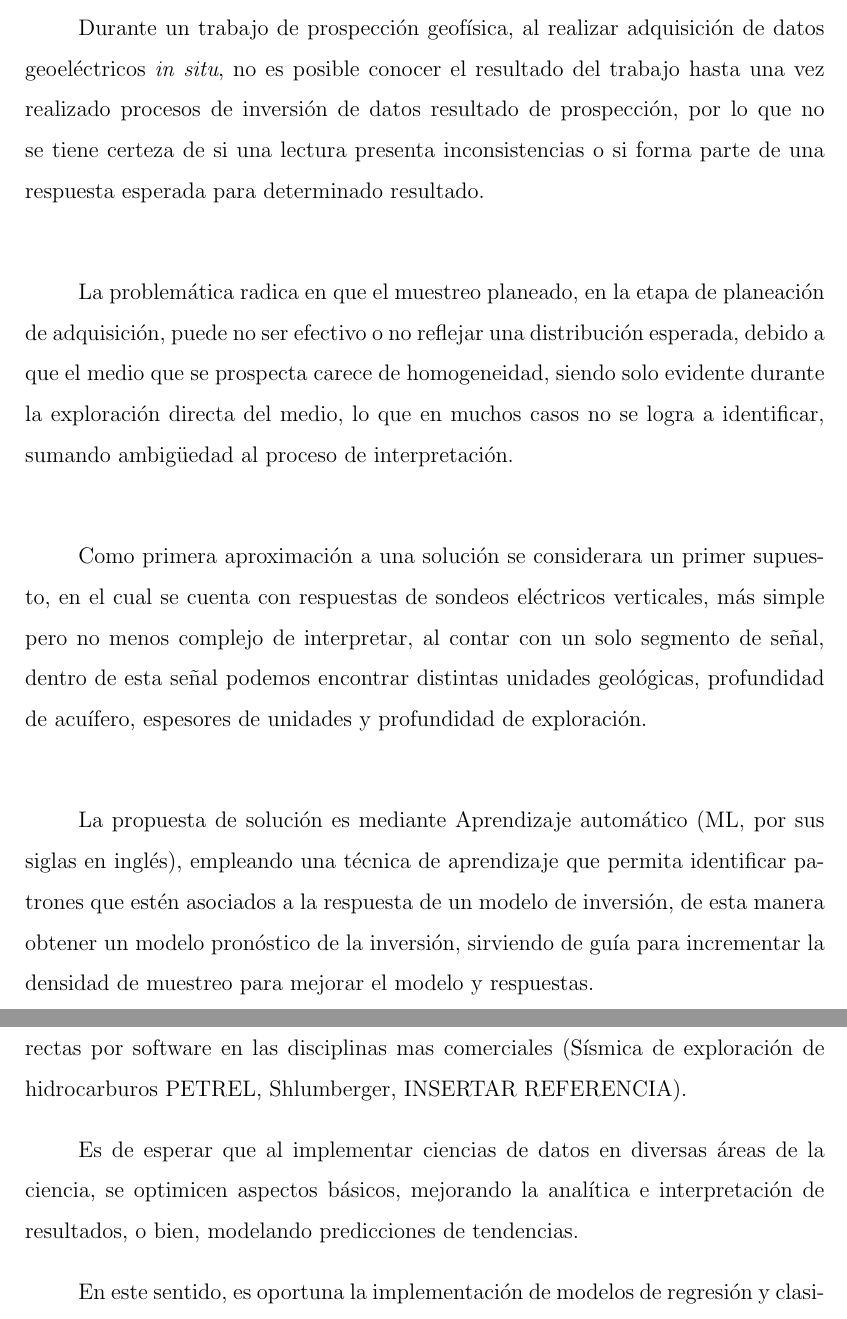
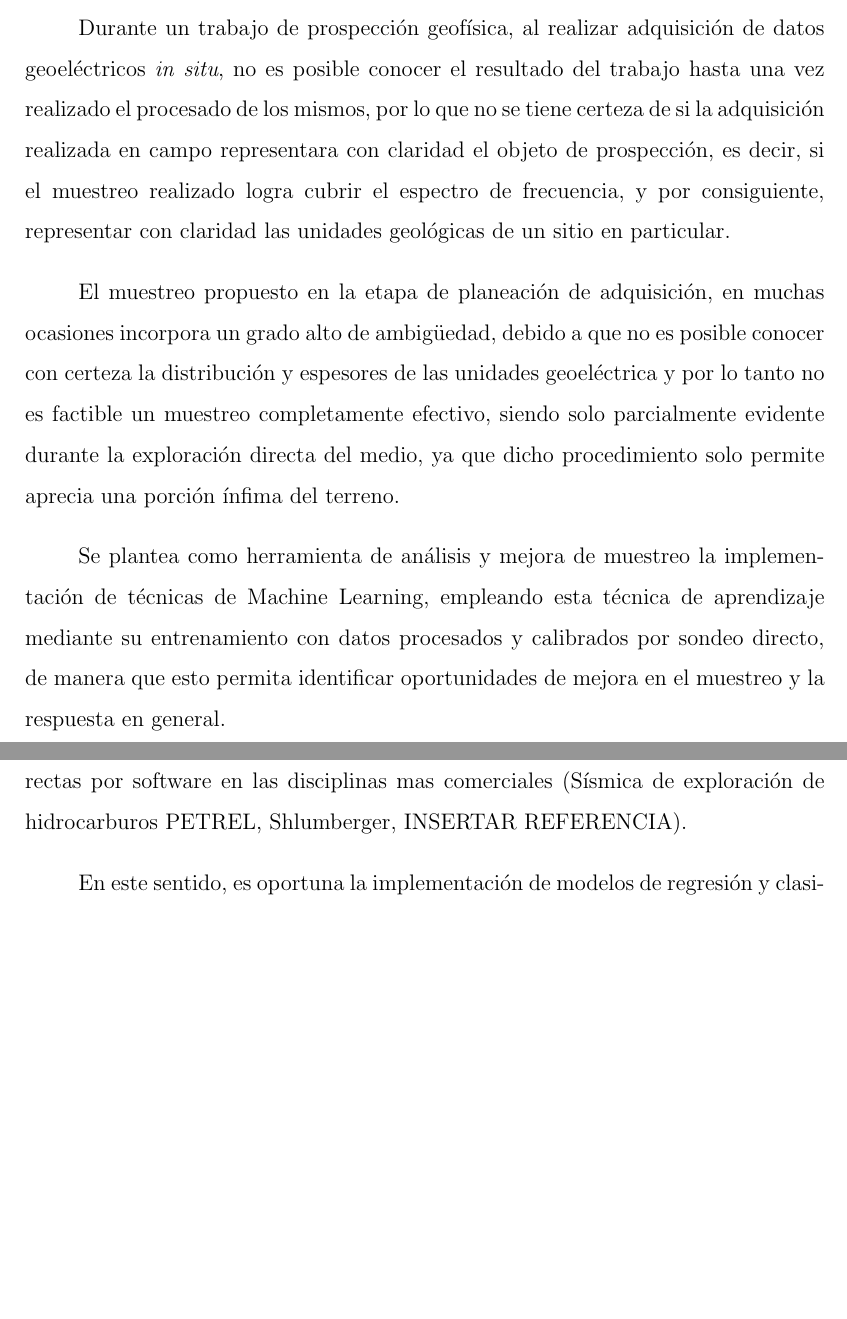
Before and after one commit to JuanJT117/TESIS-MCD, a LaTeX thesis (Tesis_LaTex/MiTesis.tex, which reads Tesis_LaTex/Capitulos/Capitulo2.tex, Tesis_LaTex/Capitulos/Capitulo3.tex): two parts of pages 10 and 11 of 29, joined at a grey line, cut so that both start at the same text, the shorter picture padded with empty space. Compiled offline with pdfLaTeX.

Commit message:
Actualizacion

```diff
--- a/Tesis_LaTex/Capitulos/Capitulo2.tex
+++ b/Tesis_LaTex/Capitulos/Capitulo2.tex
@@ -1,9 +1,11 @@
 \chapter{DELIMITACIÓN Y PLANTEAMIENTO DEL PROBLEMA}
 
-Durante un trabajo de prospección geofísica, al realizar adquisición de datos geoeléctricos \textit{in situ}, no es posible conocer el resultado del trabajo hasta una vez realizado procesos de inversión de datos resultado de prospección, por lo que no se tiene certeza de si una lectura presenta inconsistencias o si forma parte de una respuesta esperada para determinado resultado.\\
+Durante un trabajo de prospección geofísica, al realizar adquisición de datos geoeléctricos \textit{in situ}, no es posible conocer el resultado del trabajo hasta una vez realizado el procesado de los mismos, por lo que no se tiene certeza de si la adquisición realizada en campo representara con claridad el objeto de prospección, es decir, si el muestreo realizado logra cubrir el espectro de frecuencia, y por consiguiente, representar con claridad las unidades geológicas de un sitio en particular.
 
-La problemática radica en que el muestreo planeado, en la etapa de planeación de adquisición, puede no ser efectivo o no reflejar una distribución esperada, debido a que el medio que se prospecta carece de homogeneidad, siendo solo evidente durante la exploración directa del medio, lo que en muchos casos no se logra a identificar, sumando ambigüedad al proceso de interpretación.\\
+El muestreo propuesto en la etapa de planeación de adquisición, en muchas ocasiones incorpora un grado alto de ambigüedad, debido a que no es posible conocer con certeza la distribución y espesores de las unidades geoeléctrica y por lo tanto no es factible un muestreo completamente efectivo, siendo solo parcialmente evidente durante la exploración directa del medio, ya que dicho procedimiento solo permite aprecia una porción ínfima del terreno.
 
-Como primera aproximación a una solución se considerara un primer supuesto, en el cual se cuenta con respuestas de sondeos eléctricos verticales, más simple pero no menos complejo de interpretar, al contar con un solo segmento de señal, dentro de esta señal podemos encontrar distintas unidades geológicas, profundidad de acuífero, espesores de unidades y profundidad de exploración.\\
+Se plantea como herramienta de análisis y mejora de muestreo la implementación de técnicas de Machine Learning, empleando esta técnica de aprendizaje mediante su entrenamiento con datos procesados y calibrados por sondeo directo, de manera que esto permita identificar oportunidades de mejora en el muestreo y la respuesta en  general.
 
-La propuesta de solución es mediante Aprendizaje automático (ML, por sus siglas en inglés), empleando una técnica de aprendizaje que permita identificar patrones que estén asociados a la respuesta de un modelo de inversión, de esta manera obtener un modelo pronóstico de la inversión, sirviendo de guía para incrementar la densidad de muestreo para mejorar el modelo y respuestas.
+%Como primera aproximación a una solución se considerara un primer supuesto, en el cual se cuenta con respuestas de sondeos eléctricos verticales, más simple pero no menos complejo de interpretar, al contar con un solo segmento de señal, dentro de esta señal podemos encontrar distintas unidades geológicas, profundidad de acuífero, espesores de unidades y profundidad de exploración.\\
+
+%La propuesta de solución es mediante Aprendizaje automático (ML, por sus siglas en inglés), empleando una técnica de aprendizaje que permita identificar errores en el patrón de muestreo,
--- a/Tesis_LaTex/Capitulos/Capitulo3.tex
+++ b/Tesis_LaTex/Capitulos/Capitulo3.tex
@@ -1,7 +1,7 @@
 \chapter{JUSTIFICACIÓN}
 Existen múltiples aplicaciones de ML y DL en el procesamiento, modelado e interpretación geofísica (INSERTAR REFERENCIAS), así como aplicaciones directas por software en las disciplinas mas comerciales (Sísmica de exploración de hidrocarburos PETREL, Shlumberger,  INSERTAR REFERENCIA).
 
-Es de esperar que al implementar ciencias de datos en diversas áreas de la ciencia, se optimicen aspectos básicos, mejorando la analítica e interpretación de resultados, o bien, modelando predicciones de tendencias.
+%Es de esperar que al implementar ciencias de datos en diversas áreas de la ciencia, se optimicen aspectos básicos, mejorando la analítica e interpretación de resultados, o bien, modelando predicciones de tendencias.
 
 En este sentido, es oportuna la implementación de modelos de regresión y clasificación durante la adquisición de datos, en particular al ejecutar muestreo de Sondeo Eléctrico Vertical (SEV, VES por sus siglas en inglés), el proceso de adquisición \textit{in situ} consta de un intervalo de muestreo predefinido, el cual está acotado de acuerdo al objetivo de exploración, este análisis previo es un factor determinante, debido a que establecer un intervalo de muestreo correcto permite identificar el objetivo, unidades geológicas, acuíferos, fallas, fracturas, estructuras antropogenicas, etc.. , es decir mantener un intervalo de muestreo menor a la frecuencia de ocurrencia del objetivo de estudio, por lo que el éxito de la exploración dependerá en su totalidad de la planeación previa de la adquisición.
 
```
Also changed, not shown: Tesis_LaTex/MiTesis.pdf, 2 other files.
